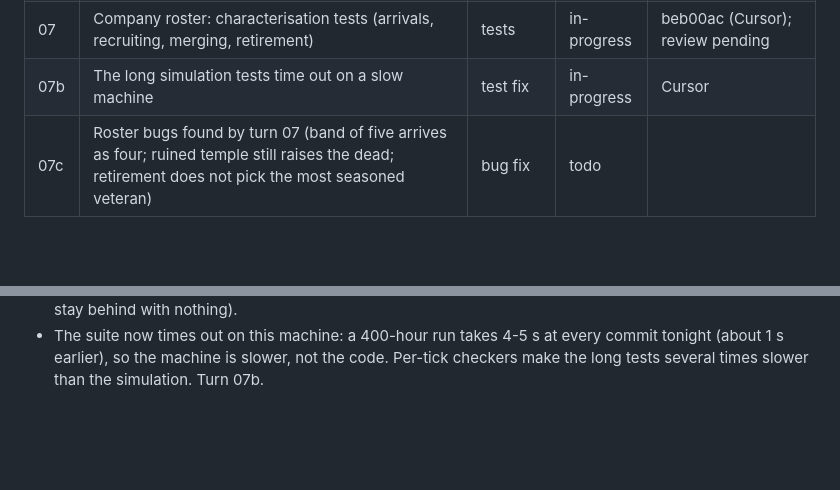
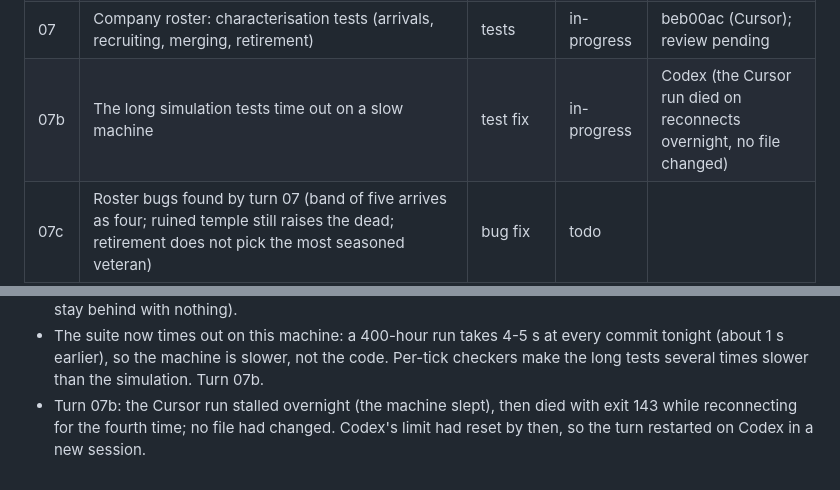
Before and after one commit to carloscasalar/d20-idle-town, a Markdown page: .scratch/architecture-flow/PLAN.md, 2 parts joined by grey strips. Drawn GitHub-style; blank space fills up the shorter version.

Commit message:
docs: restart turn 07b on Codex
Co-Authored-By: Claude Opus 5.5 <noreply@anthropic.com>

```diff
--- a/.scratch/architecture-flow/PLAN.md
+++ b/.scratch/architecture-flow/PLAN.md
@@ -17,7 +17,7 @@ Status values: `todo`, `in-progress`, `done`, `blocked`.
 | 06 | Coin transfers: one module moves gold, with reasons as data | refactor | done | 0288d2a, f11e248 (bug fix), a7ed2a9, 991b039 (Cursor; 2 correction rounds) |
 | 06c | A fight crashes when a Gargantuan monster does not fit (seed 75) | bug fix | done | b615320 (Cursor; reviewed by Sonnet, no corrections) |
 | 07 | Company roster: characterisation tests (arrivals, recruiting, merging, retirement) | tests | in-progress | beb00ac (Cursor); review pending |
-| 07b | The long simulation tests time out on a slow machine | test fix | in-progress | Cursor |
+| 07b | The long simulation tests time out on a slow machine | test fix | in-progress | Codex (the Cursor run died on reconnects overnight, no file changed) |
 | 07c | Roster bugs found by turn 07 (band of five arrives as four; ruined temple still raises the dead; retirement does not pick the most seasoned veteran) | bug fix | todo | |
 | 08 | Company roster: deepen the module, remove the `tryRetire` callback | refactor | todo | |
 | 09 | Job intel: characterisation tests (investigation, divination, reading the road) | tests | todo | |
@@ -55,3 +55,4 @@ Bugs found during a task get a new row inserted before the task continues.
 - Lesson: a Sonnet reviewer is enough for a contained bug fix; keep the default model for refactor reviews where design judgement matters.
 - Turn 07: Cursor took about an hour. It reported five suspected bugs. Three are bugs (a band of five is built as four by `rollClasses`; a ruined temple is still paid to raise the dead, unlike every other service; retirement takes the first level-8 veteran, not the most seasoned as the code's own comment says) and go to turn 07c. Two are rule questions for an issue (the temple raises the fallen in company order, not the cheapest first; a partial merge moves the whole purse, potions and stash to the host, leaving those who stay behind with nothing).
 - The suite now times out on this machine: a 400-hour run takes 4-5 s at every commit tonight (about 1 s earlier), so the machine is slower, not the code. Per-tick checkers make the long tests several times slower than the simulation. Turn 07b.
+- Turn 07b: the Cursor run stalled overnight (the machine slept), then died with exit 143 while reconnecting for the fourth time; no file had changed. Codex's limit had reset by then, so the turn restarted on Codex in a new session.
```
